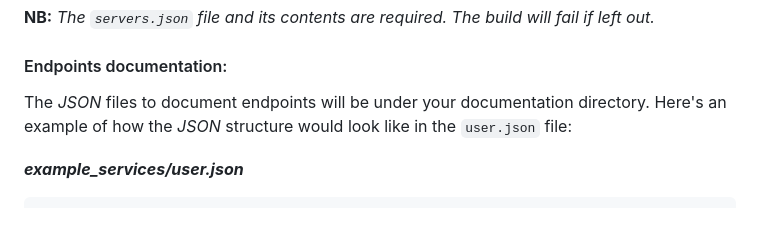
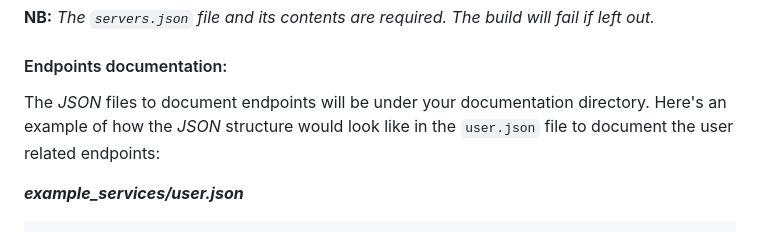
Before and after one commit to nascal3/Documination, a Markdown page: README.md, the part around the change. Drawn GitHub-style.

Commit message:
documentation update

````diff
--- a/README.md
+++ b/README.md
@@ -84,7 +84,8 @@ Here is an example of the structure of the contents in this file:
 **NB:** _The `servers.json` file and its contents are required. The build will fail if left out._
 #### Endpoints documentation:
 The _JSON_ files to document endpoints will be under your documentation directory.
-Here's an example of how the *JSON* structure would look like in the `user.json` file:
+Here's an example of how the *JSON* structure would look like in the `user.json` file to document
+the user related endpoints:
 
 **_example_services/user.json_**
 ```json
````
